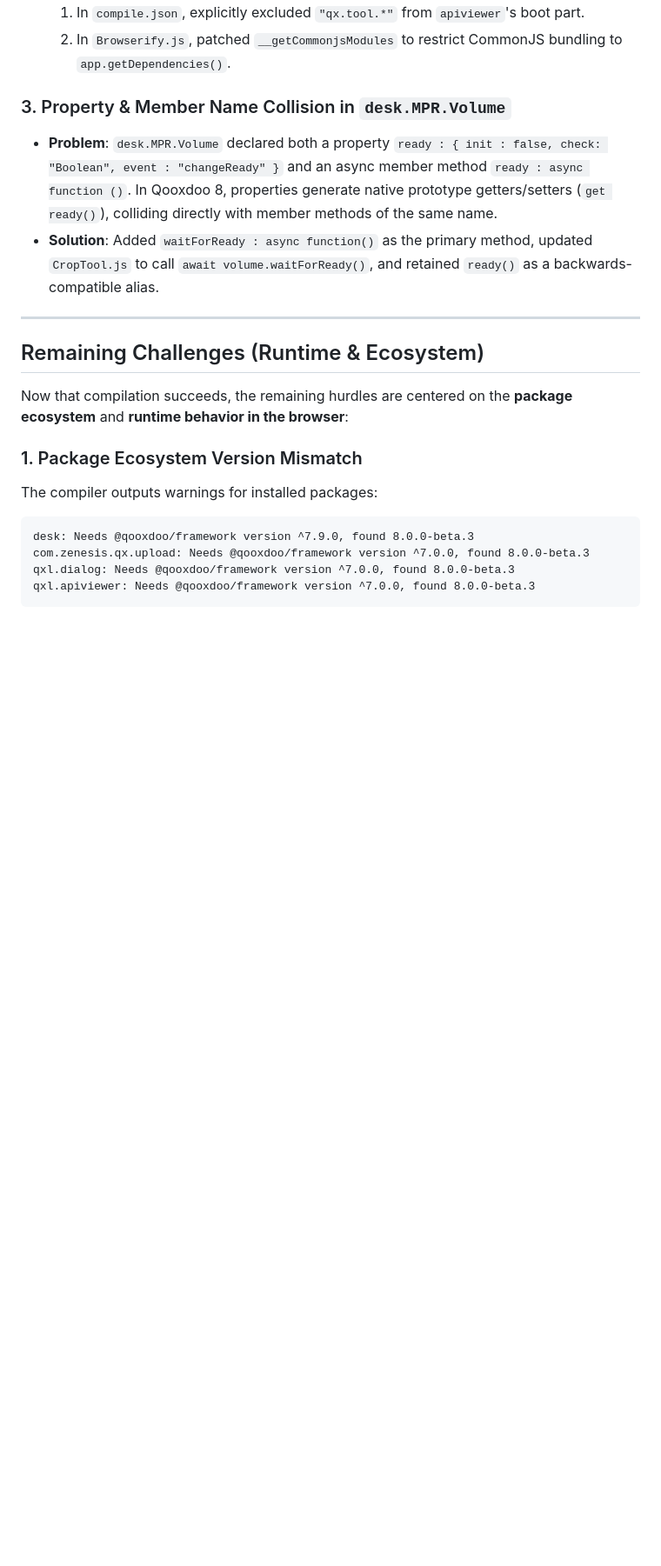
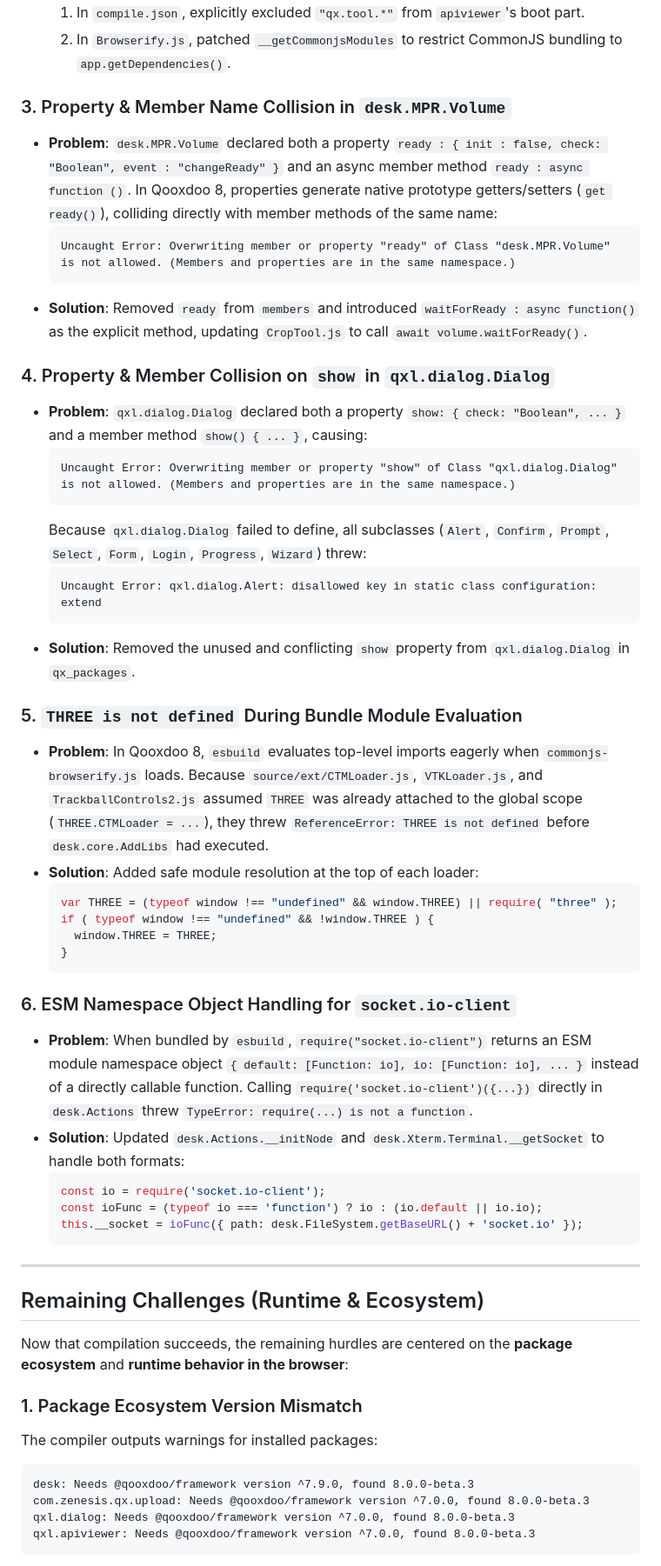
Before and after one commit to valette/desk-ui, a Markdown page: docs/QOOXDOO_8_ANALYSIS.md, the part around the change. Shown at 87% size. Rendered like a GitHub page; blank space fills up the shorter version.

Commit message:
docs: document runtime fixes for class collisions, THREE definition, and socket.io

````diff
--- a/docs/QOOXDOO_8_ANALYSIS.md
+++ b/docs/QOOXDOO_8_ANALYSIS.md
@@ -101,8 +101,41 @@ Once guarded, the compiler boots, processes all dependencies, and compiles `desk
   2. In `Browserify.js`, patched `__getCommonjsModules` to restrict CommonJS bundling to `app.getDependencies()`.
 
 ### 3. Property & Member Name Collision in `desk.MPR.Volume`
-- **Problem**: `desk.MPR.Volume` declared both a property `ready : { init : false, check: "Boolean", event : "changeReady" }` and an async member method `ready : async function ()`. In Qooxdoo 8, properties generate native prototype getters/setters (`get ready()`), colliding directly with member methods of the same name.
-- **Solution**: Added `waitForReady : async function()` as the primary method, updated `CropTool.js` to call `await volume.waitForReady()`, and retained `ready()` as a backwards-compatible alias.
+- **Problem**: `desk.MPR.Volume` declared both a property `ready : { init : false, check: "Boolean", event : "changeReady" }` and an async member method `ready : async function ()`. In Qooxdoo 8, properties generate native prototype getters/setters (`get ready()`), colliding directly with member methods of the same name:
+  ```text
+  Uncaught Error: Overwriting member or property "ready" of Class "desk.MPR.Volume" is not allowed. (Members and properties are in the same namespace.)
+  ```
+- **Solution**: Removed `ready` from `members` and introduced `waitForReady : async function()` as the explicit method, updating `CropTool.js` to call `await volume.waitForReady()`.
+
+### 4. Property & Member Collision on `show` in `qxl.dialog.Dialog`
+- **Problem**: `qxl.dialog.Dialog` declared both a property `show: { check: "Boolean", ... }` and a member method `show() { ... }`, causing:
+  ```text
+  Uncaught Error: Overwriting member or property "show" of Class "qxl.dialog.Dialog" is not allowed. (Members and properties are in the same namespace.)
+  ```
+  Because `qxl.dialog.Dialog` failed to define, all subclasses (`Alert`, `Confirm`, `Prompt`, `Select`, `Form`, `Login`, `Progress`, `Wizard`) threw:
+  ```text
+  Uncaught Error: qxl.dialog.Alert: disallowed key in static class configuration: extend
+  ```
+- **Solution**: Removed the unused and conflicting `show` property from `qxl.dialog.Dialog` in `qx_packages`.
+
+### 5. `THREE is not defined` During Bundle Module Evaluation
+- **Problem**: In Qooxdoo 8, `esbuild` evaluates top-level imports eagerly when `commonjs-browserify.js` loads. Because `source/ext/CTMLoader.js`, `VTKLoader.js`, and `TrackballControls2.js` assumed `THREE` was already attached to the global scope (`THREE.CTMLoader = ...`), they threw `ReferenceError: THREE is not defined` before `desk.core.AddLibs` had executed.
+- **Solution**: Added safe module resolution at the top of each loader:
+  ```javascript
+  var THREE = (typeof window !== "undefined" && window.THREE) || require( "three" );
+  if ( typeof window !== "undefined" && !window.THREE ) {
+    window.THREE = THREE;
+  }
+  ```
+
+### 6. ESM Namespace Object Handling for `socket.io-client`
+- **Problem**: When bundled by `esbuild`, `require("socket.io-client")` returns an ESM module namespace object `{ default: [Function: io], io: [Function: io], ... }` instead of a directly callable function. Calling `require('socket.io-client')({...})` directly in `desk.Actions` threw `TypeError: require(...) is not a function`.
+- **Solution**: Updated `desk.Actions.__initNode` and `desk.Xterm.Terminal.__getSocket` to handle both formats:
+  ```javascript
+  const io = require('socket.io-client');
+  const ioFunc = (typeof io === 'function') ? io : (io.default || io.io);
+  this.__socket = ioFunc({ path: desk.FileSystem.getBaseURL() + 'socket.io' });
+  ```
 
 ---
 
````
